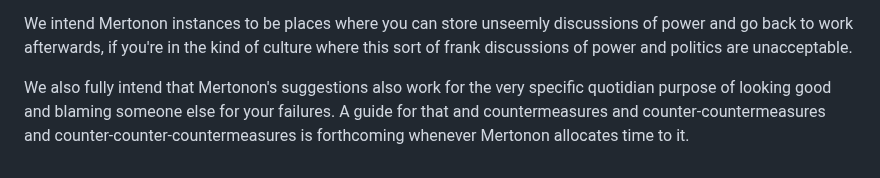
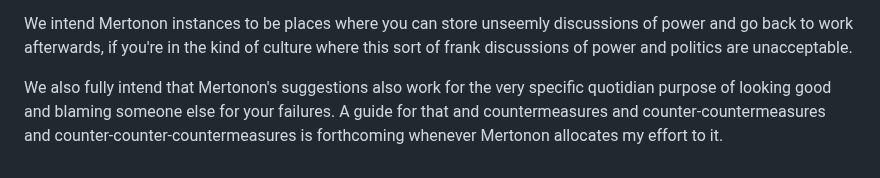
Before and after one commit to howonlee/mertonon, a Markdown page: essays/gantt.md, the part around the change. Drawn GitHub-style.

Commit message:
thinking

```diff
--- a/essays/gantt.md
+++ b/essays/gantt.md
@@ -46,4 +46,4 @@ Contrast to how to do Gantt charts in software naively - this doesn't work becau
 
 We intend Mertonon instances to be places where you can store unseemly discussions of power and go back to work afterwards, if you're in the kind of culture where this sort of frank discussions of power and politics are unacceptable.
 
-We also fully intend that Mertonon's suggestions also work for the very specific quotidian purpose of looking good and blaming someone else for your failures. A guide for that and countermeasures and counter-countermeasures and counter-counter-countermeasures is forthcoming whenever Mertonon allocates time to it.
+We also fully intend that Mertonon's suggestions also work for the very specific quotidian purpose of looking good and blaming someone else for your failures. A guide for that and countermeasures and counter-countermeasures and counter-counter-countermeasures is forthcoming whenever Mertonon allocates my effort to it.
```
Also changed, not shown: docs/roadmap.md (+1 -0 lines).
